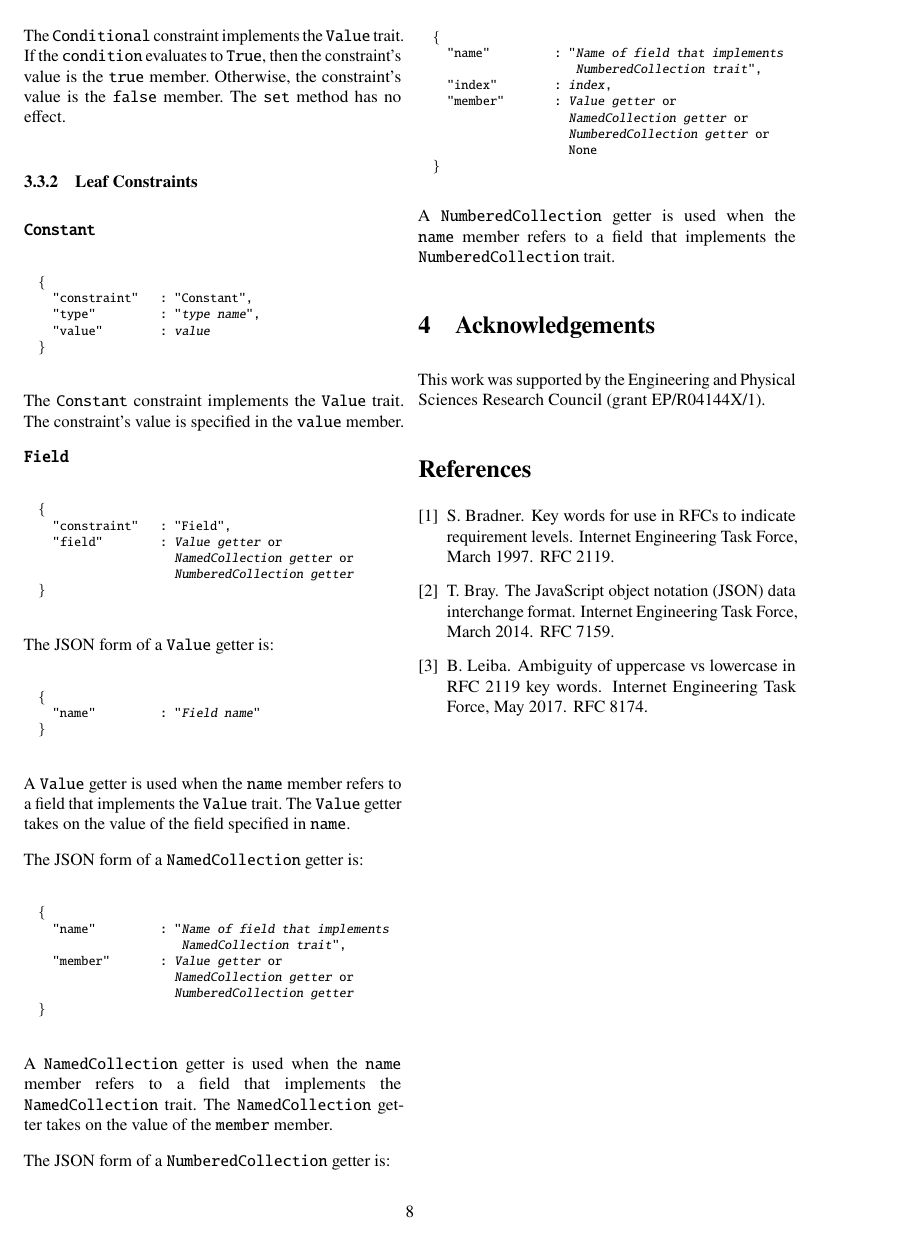
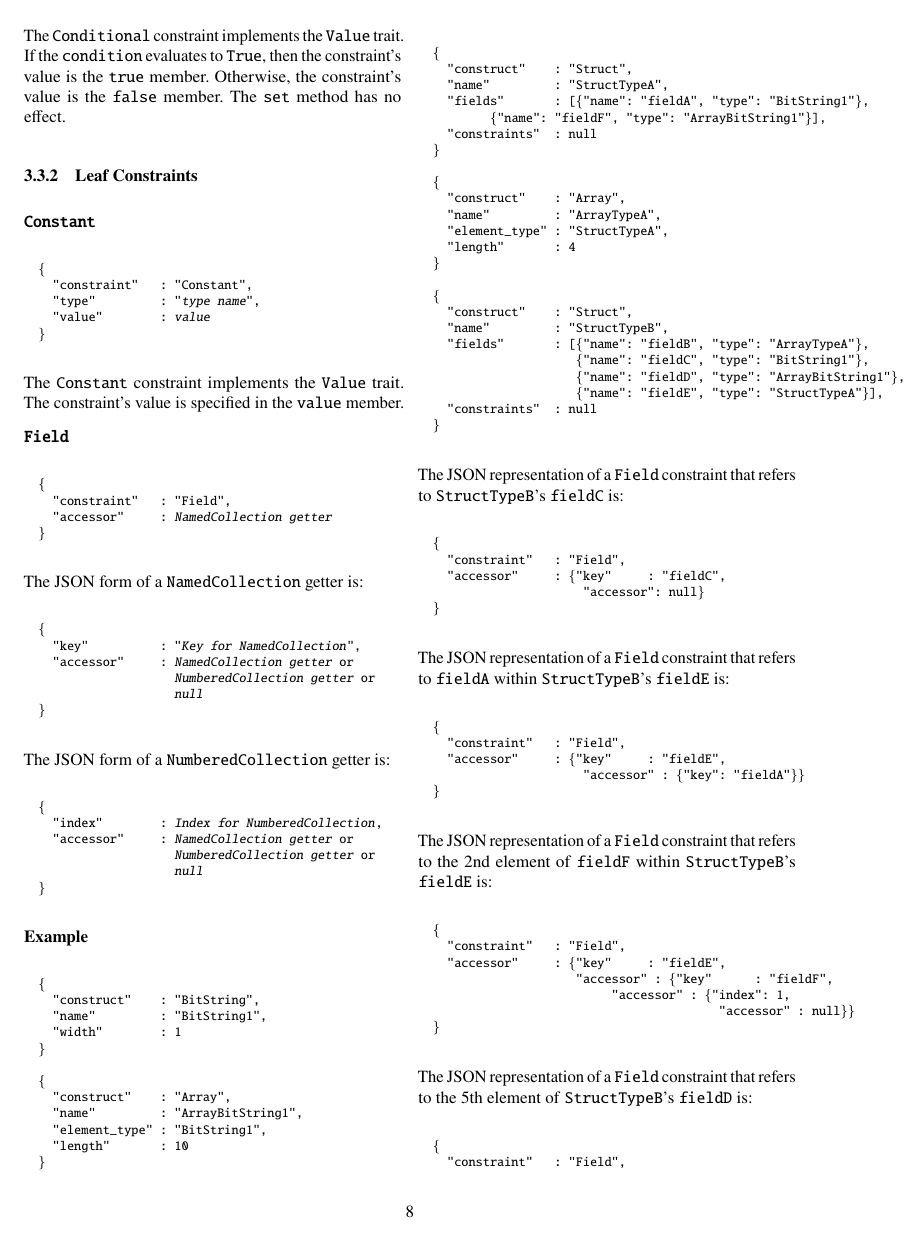
Before and after one commit to DavidSouthgate/improving-protocol-standards, a LaTeX paper (notes/ir.tex): page 8 of 8 before the commit and page 8 of 9 after it. Compiled offline with pdfLaTeX.

Commit message:
Add Field constraint examples

```diff
--- a/notes/ir.tex
+++ b/notes/ir.tex
@@ -957,60 +957,126 @@ is specified in the \code{value} member.
 \begin{alltt}
   \{
     "constraint"   : "Field",
-    "field"        : \emph{Value getter} or
-                     \emph{NamedCollection getter} or
-                     \emph{NumberedCollection getter}
+    "accessor"     : \emph{NamedCollection getter}
   \}
 \end{alltt}
 \normalsize
-
-The JSON form of a \code{Value} getter is:
-
-\footnotesize
-\begin{alltt}
-  \{
-    "name"         : "\emph{Field name}"
-  \}
-\end{alltt}
-\normalsize
-
-A \code{Value} getter is used when the \code{name} member refers to a field that
-implements the \code{Value} trait. The \code{Value} getter takes on the value of the field
-specified in \code{name}.
 
 The JSON form of a \code{NamedCollection} getter is:
 
 \footnotesize
 \begin{alltt}
   \{
-    "name"         : "\emph{Name of field that implements
-                      NamedCollection trait}",
-    "member"       : \emph{Value getter} or
-                     \emph{NamedCollection getter} or
-                     \emph{NumberedCollection getter}
+    "key"          : "\emph{Key for NamedCollection}",
+    "accessor"     : \emph{NamedCollection getter} or
+                     \emph{NumberedCollection getter} or
+                     \emph{null}
   \}
 \end{alltt}
 \normalsize
-
-A \code{NamedCollection} getter is used when the \code{name} member refers to a field that
-implements the \code{NamedCollection} trait. The \code{NamedCollection} getter takes on
-the value of the \code{member} member.
 
 The JSON form of a \code{NumberedCollection} getter is:
 
 \footnotesize
 \begin{alltt}
   \{
-    "name"         : "\emph{Name of field that implements
-                      NumberedCollection trait}",
-    "index"        : \emph{index},
-    "member"       : \emph{Value getter} or
-                     \emph{NamedCollection getter} or
+    "index"        : \emph{Index for NumberedCollection},
+    "accessor"     : \emph{NamedCollection getter} or
                      \emph{NumberedCollection getter} or
-                     None
+                     \emph{null}
   \}
 \end{alltt}
 \normalsize
 
-A \code{NumberedCollection} getter is used when the \code{name} member refers to a field
-that implements the \code{NumberedCollection} trait.
+\textbf{Example}
+
+\footnotesize
+\begin{alltt}
+  \{
+    "construct"    : "BitString",
+    "name"         : "BitString1",
+    "width"        : 1
+  \}
+
+  \{
+    "construct"    : "Array",
+    "name"         : "ArrayBitString1",
+    "element_type" : "BitString1",
+    "length"       : 10
+  \}
+
+  \{
+    "construct"    : "Struct",
+    "name"         : "StructTypeA",
+    "fields"       : [\{"name": "fieldA", "type": "BitString1"\},
+    				  \{"name": "fieldF", "type": "ArrayBitString1"\}],
+    "constraints"  : null
+  \}
+
+  \{
+    "construct"    : "Array",
+    "name"         : "ArrayTypeA",
+    "element_type" : "StructTypeA",
+    "length"       : 4
+  \}
+
+  \{
+    "construct"    : "Struct",
+    "name"         : "StructTypeB",
+    "fields"       : [\{"name": "fieldB", "type": "ArrayTypeA"\},
+                      \{"name": "fieldC", "type": "BitString1"\},
+                      \{"name": "fieldD", "type": "ArrayBitString1"\},
+                      \{"name": "fieldE", "type": "StructTypeA"\}],
+    "constraints"  : null
+  \}
+\end{alltt}
+\normalsize
+
+The JSON representation of a \code{Field} constraint that refers to \code{StructTypeB}'s
+\code{fieldC} is:
+
+\footnotesize
+\begin{alltt}
+  \{
+    "constraint"   : "Field",
+    "accessor"     : \{"key"     : "fieldC",
+                       "accessor": null\}
+  \}
+\end{alltt}
+\normalsize
+
+The JSON representation of a \code{Field} constraint that refers to \code{fieldA} within
+\code{StructTypeB}'s \code{fieldE} is:
+
+\footnotesize
+\begin{alltt}
+  \{
+    "constraint"   : "Field",
+    "accessor"     : \{"key"     : "fieldE",
+                       "accessor" : \{"key": "fieldA"\}\}
+  \}
+\end{alltt}
+\normalsize
+
+The JSON representation of a \code{Field} constraint that refers to the 2nd element of
+\code{fieldF} within \code{StructTypeB}'s \code{fieldE} is:
+
+\footnotesize
+\begin{alltt}
+  \{
+    "constraint"   : "Field",
+    "accessor"     : \{"key"     : "fieldE",
+                      "accessor" : \{"key"      : "fieldF",
+                      				 "accessor" : \{"index": 1,
+                      				                "accessor" : null\}\}
+  \}
+\end{alltt}
+\normalsize
+
+The JSON representation of a \code{Field} constraint that refers to the 5th element of
+\code{StructTypeB}'s \code{fieldD} is:
+
+\footnotesize
+\begin{alltt}
+  \{
+    "constraint"   : "Field",
```
Also changed, not shown: notes/ir.tex (21 more changed lines).
